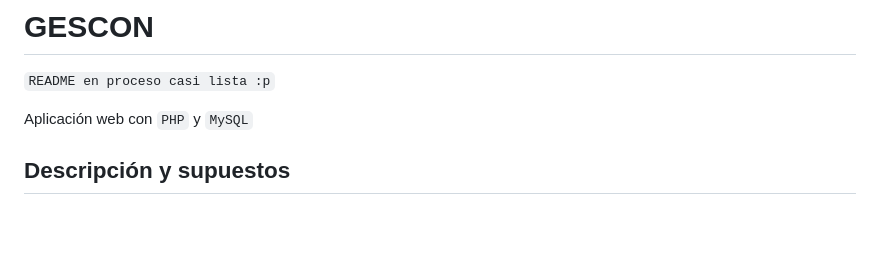
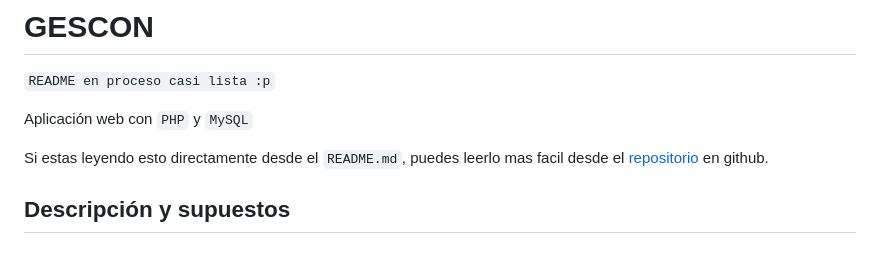
Before and after one commit to pizzo0/T2_202373520-5_202373564-7, a Markdown page: README.md, the part around the change. Drawn GitHub-style; blank space fills up the shorter version.

Commit message:
README-github

```diff
--- a/README.md
+++ b/README.md
@@ -3,6 +3,8 @@
 `README en proceso casi lista :p`
 
 Aplicación web con `PHP` y `MySQL`
+
+Si estas leyendo esto directamente desde el `README.md`, puedes leerlo mas facil desde el [repositorio](https://github.com/pizzo0/T2_202373520-5_202373564-7) en github.
 
 ## Descripción y supuestos
 
```
